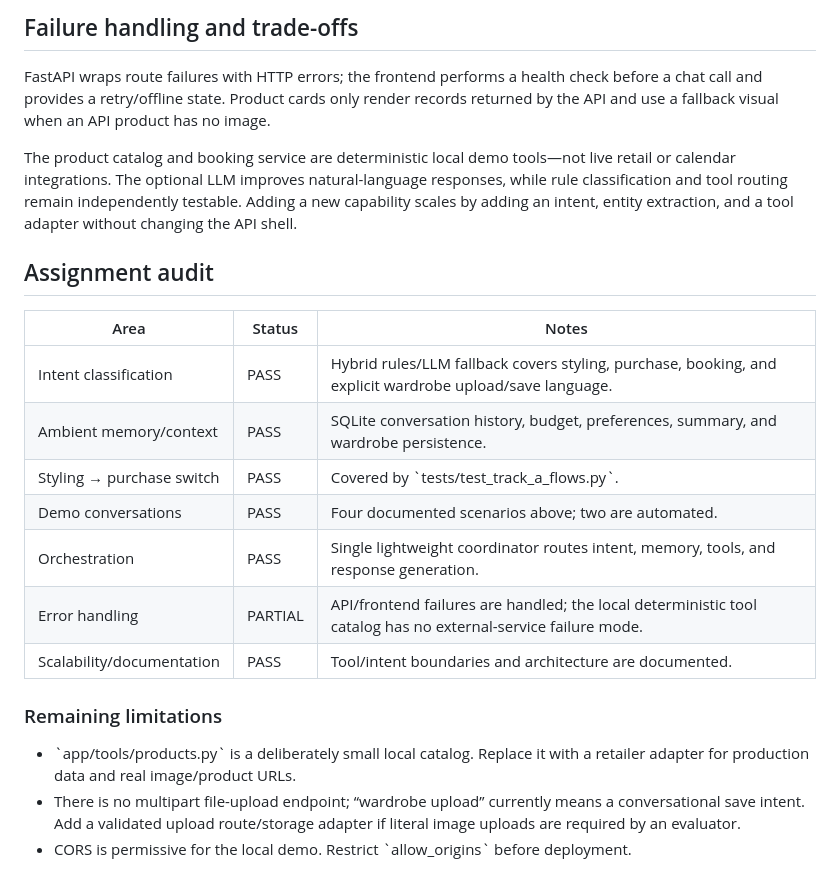
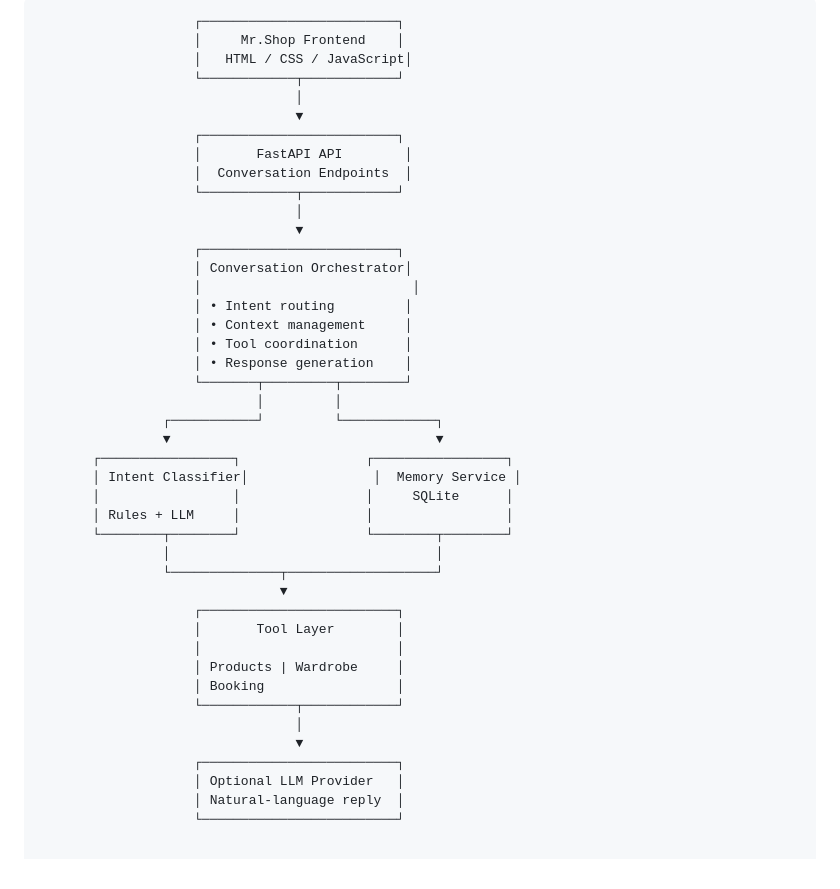
Before and after one commit to ipooja21/mrshop-ai-fashion-assistant, a Markdown page: README.md, the part around one of its changes. Rendered like a GitHub page.

````diff
--- a/README.md
+++ b/README.md
@@ -76,34 +31,44 @@ Open \`frontend/index.html\` in a browser after starting the API.
-## Failure handling and trade-offs
-
-FastAPI wraps route failures with HTTP errors; the frontend performs a health
-check before a chat call and provides a retry/offline state. Product cards only
-render records returned by the API and use a fallback visual when an API product
-has no image.
-
-The product catalog and booking service are deterministic local demo tools—not
-live retail or calendar integrations. The optional LLM improves natural-language
-responses, while rule classification and tool routing remain independently
-testable. Adding a new capability scales by adding an intent, entity extraction,
-and a tool adapter without changing the API shell.
-
-## Assignment audit
-
-| Area | Status | Notes |
-| --- | --- | --- |
-| Intent classification | PASS | Hybrid rules/LLM fallback covers styling, purchase, booking, and explicit wardrobe upload/save language. |
-| Ambient memory/context | PASS | SQLite conversation history, budget, preferences, summary, and wardrobe persistence. |
-| Styling → purchase switch | PASS | Covered by \`tests/test_track_a_flows.py\`. |
-| Demo conversations | PASS | Four documented scenarios above; two are automated. |
-| Orchestration | PASS | Single lightweight coordinator routes intent, memory, tools, and response generation. |
-| Error handling | PARTIAL | API/frontend failures are handled; the local deterministic tool catalog has no external-service failure mode. |
-| Scalability/documentation | PASS | Tool/intent boundaries and architecture are documented. |
-
-### Remaining limitations
-
-- \`app/tools/products.py\` is a deliberately small local catalog. Replace it
-  with a retailer adapter for production data and real image/product URLs.
-- There is no multipart file-upload endpoint; “wardrobe upload” currently means
-  a conversational save intent. Add a validated upload route/storage adapter if
-  literal image uploads are required by an evaluator.
-- CORS is permissive for the local demo. Restrict \`allow_origins\` before
-  deployment.
+```text
+                    ┌─────────────────────────┐
+                    │     Mr.Shop Frontend    │
+                    │   HTML / CSS / JavaScript│
+                    └────────────┬────────────┘
+                                 │
+                                 ▼
+                    ┌─────────────────────────┐
+                    │       FastAPI API        │
+                    │  Conversation Endpoints  │
+                    └────────────┬────────────┘
+                                 │
+                                 ▼
+                    ┌─────────────────────────┐
+                    │ Conversation Orchestrator│
+                    │                           │
+                    │ • Intent routing         │
+                    │ • Context management     │
+                    │ • Tool coordination      │
+                    │ • Response generation    │
+                    └───────┬─────────┬────────┘
+                            │         │
+                ┌───────────┘         └────────────┐
+                ▼                                  ▼
+       ┌─────────────────┐                ┌─────────────────┐
+       │ Intent Classifier│                │  Memory Service │
+       │                 │                │     SQLite      │
+       │ Rules + LLM     │                │                 │
+       └────────┬────────┘                └────────┬────────┘
+                │                                  │
+                └──────────────┬───────────────────┘
+                               ▼
+                    ┌─────────────────────────┐
+                    │       Tool Layer        │
+                    │                         │
+                    │ Products | Wardrobe     │
+                    │ Booking                 │
+                    └────────────┬────────────┘
+                                 │
+                                 ▼
+                    ┌─────────────────────────┐
+                    │ Optional LLM Provider   │
+                    │ Natural-language reply  │
+                    └─────────────────────────┘
````
Also changed, not shown: other parts of README.md (+21 -66 lines).
